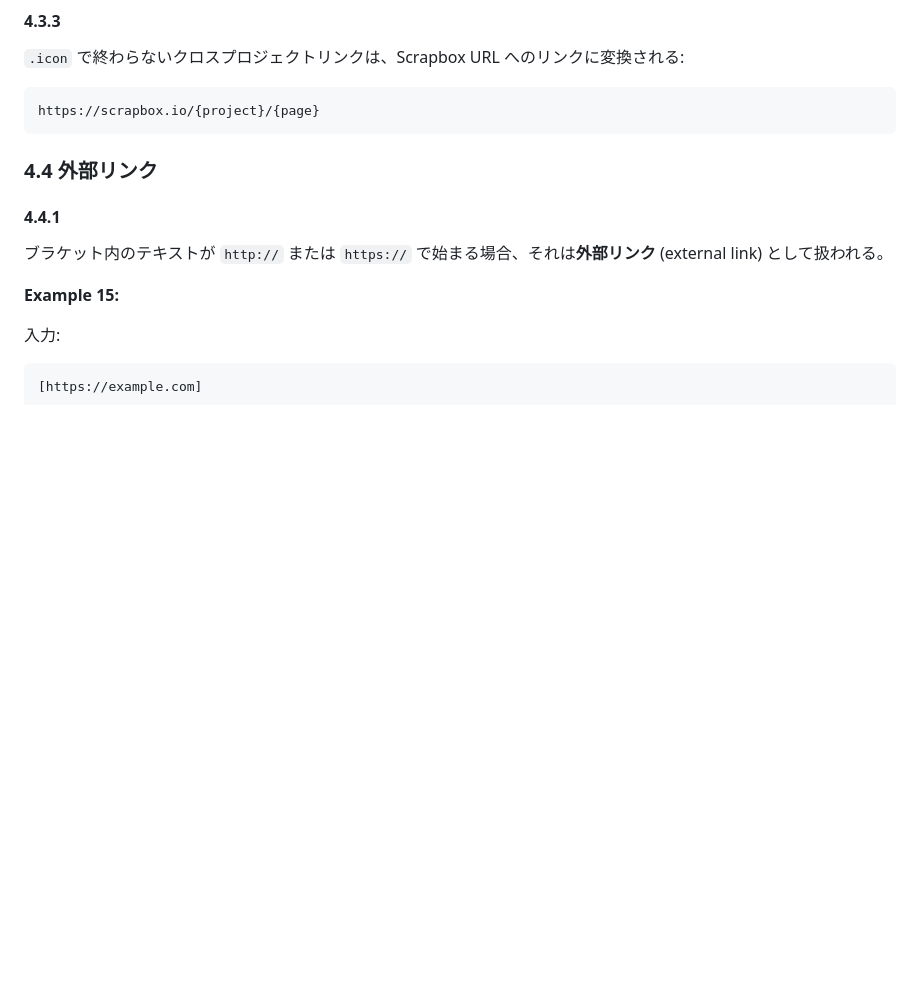
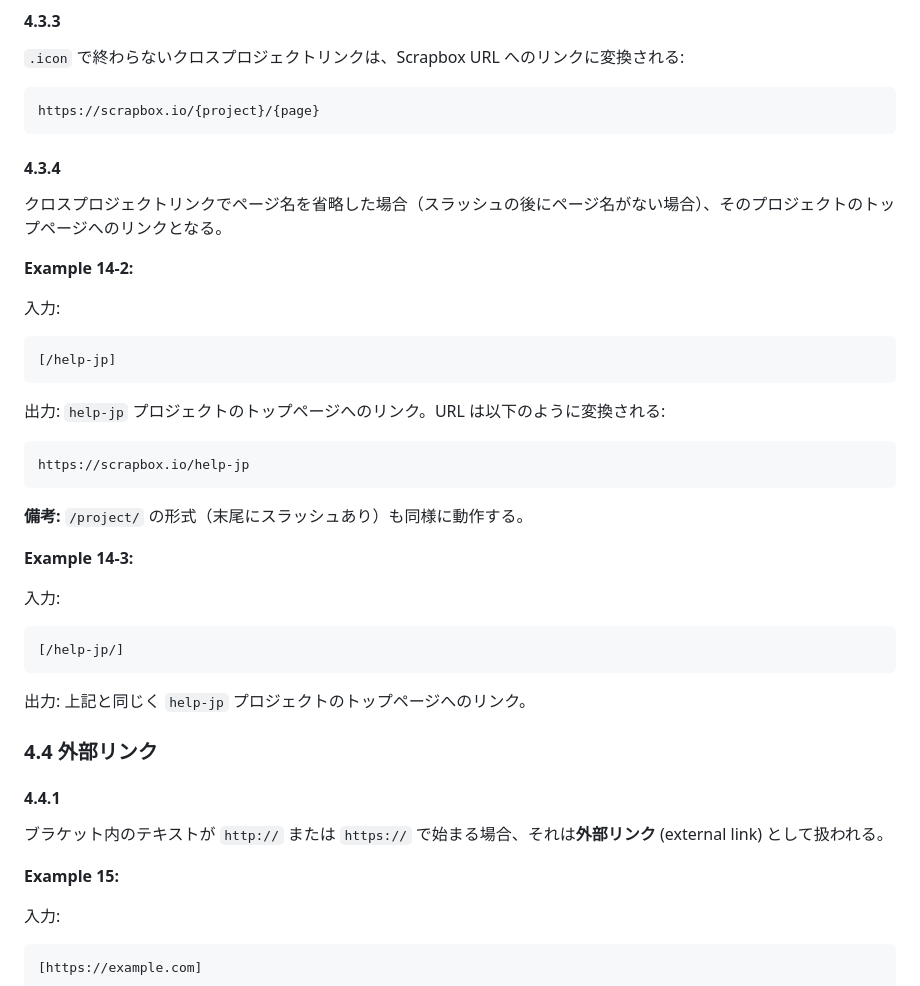
Before and after one commit to eggplants/sb2n, a Markdown page: docs/scrapbox-syntax-spec.md, the part around one of its changes. Drawn GitHub-style; blank space fills up the shorter version.

````diff
--- a/docs/scrapbox-syntax-spec.md
+++ b/docs/scrapbox-syntax-spec.md
@@ -320,6 +320,36 @@ $ git status
 ```txt
 https://scrapbox.io/{project}/{page}
 ```
+
+#### 4.3.4
+
+クロスプロジェクトリンクでページ名を省略した場合（スラッシュの後にページ名がない場合）、そのプロジェクトのトップページへのリンクとなる。
+
+**Example 14-2:**
+
+入力:
+
+```txt
+[/help-jp]
+```
+
+出力: `help-jp` プロジェクトのトップページへのリンク。URL は以下のように変換される:
+
+```txt
+https://scrapbox.io/help-jp
+```
+
+**備考:** `/project/` の形式（末尾にスラッシュあり）も同様に動作する。
+
+**Example 14-3:**
+
+入力:
+
+```txt
+[/help-jp/]
+```
+
+出力: 上記と同じく `help-jp` プロジェクトのトップページへのリンク。
 
 ### 4.4 外部リンク
 
````
Also changed, not shown: other parts of docs/scrapbox-syntax-spec.md (+0 -46 lines).
